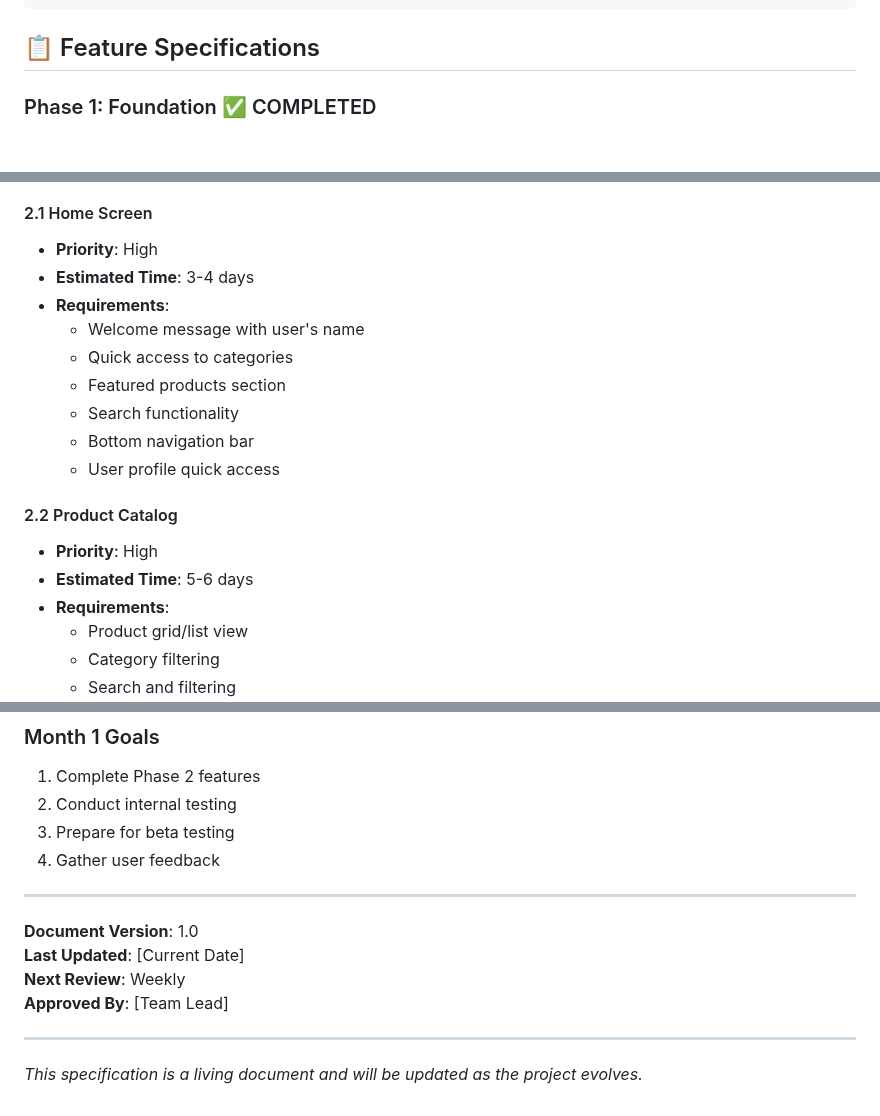
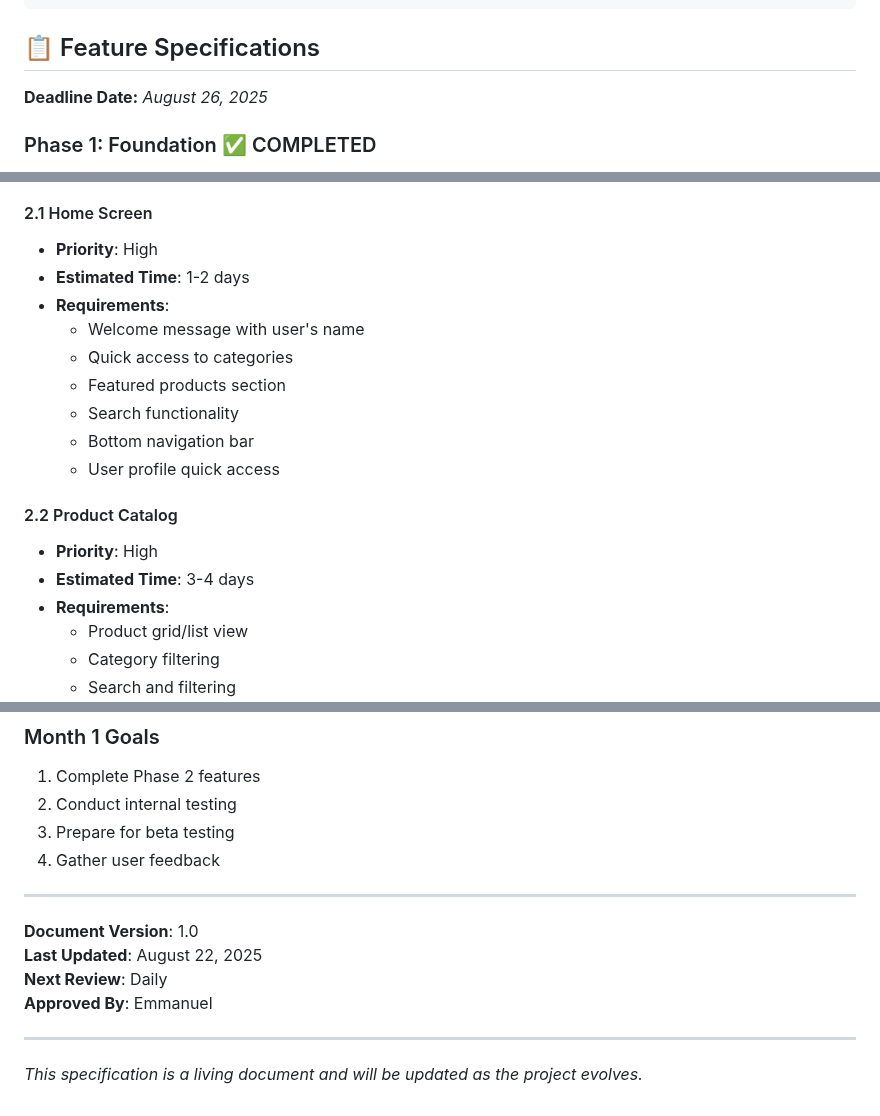
Before and after one commit to zeddyemy/Baby-Shop-Hub, a Markdown page: spec.md, 3 parts joined by grey strips. Rendered like a GitHub page; blank space fills up the shorter version.

Commit message:
Update spec

```diff
--- a/spec.md
+++ b/spec.md
@@ -74,6 +74,8 @@ lib/
 
 ## 📋 Feature Specifications
 
+**Deadline Date:** _August 26, 2025_
+
 ### Phase 1: Foundation ✅ COMPLETED
 - [x] Project setup and architecture
 - [x] Theme system implementation
@@ -87,7 +89,7 @@ lib/
 ### Phase 2: Core Features 🚧 IN PROGRESS
 #### 2.1 Home Screen
 - **Priority**: High
-- **Estimated Time**: 3-4 days
+- **Estimated Time**: 1-2 days
 - **Requirements**:
   - Welcome message with user's name
   - Quick access to categories
@@ -98,7 +100,7 @@ lib/
 
 #### 2.2 Product Catalog
 - **Priority**: High
-- **Estimated Time**: 5-6 days
+- **Estimated Time**: 3-4 days
 - **Requirements**:
   - Product grid/list view
   - Category filtering
@@ -356,9 +358,9 @@ class Order {
 ---
 
 **Document Version**: 1.0
-**Last Updated**: [Current Date]
-**Next Review**: Weekly
-**Approved By**: [Team Lead]
+**Last Updated**: August 22, 2025
+**Next Review**: Daily
+**Approved By**: Emmanuel
 
 ---
 
```
